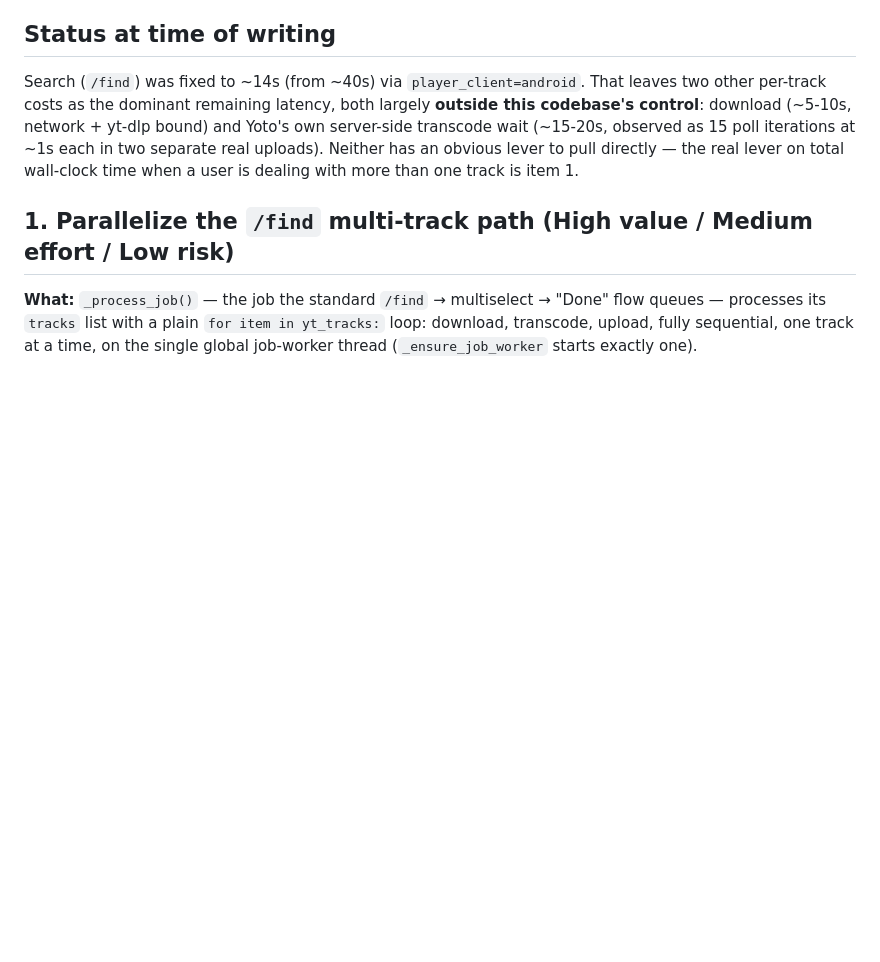
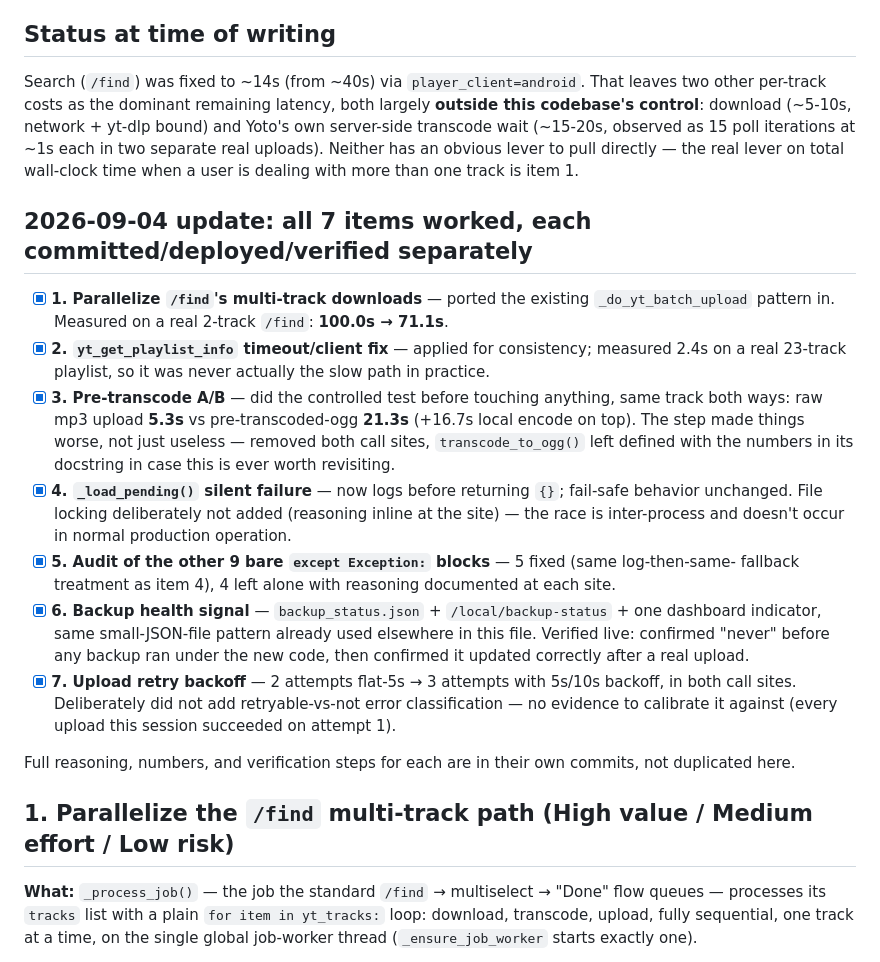
Before and after one commit to HaddonFisher/yoto-manager, a Markdown page: docs/TODO.md, the part around the change. GitHub-like rendering; blank space fills up the shorter version.

Commit message:
Mark all 7 TODO items done, with headline results
Co-Authored-By: Claude Sonnet 5 <noreply@anthropic.com>

```diff
--- a/docs/TODO.md
+++ b/docs/TODO.md
@@ -17,6 +17,33 @@ control**: download (~5-10s, network + yt-dlp bound) and Yoto's own server-side
 (~15-20s, observed as 15 poll iterations at ~1s each in two separate real uploads). Neither has an
 obvious lever to pull directly — the real lever on total wall-clock time when a user is dealing
 with more than one track is item 1.
+
+## 2026-09-04 update: all 7 items worked, each committed/deployed/verified separately
+
+- [x] **1. Parallelize `/find`'s multi-track downloads** — ported the existing
+      `_do_yt_batch_upload` pattern in. Measured on a real 2-track `/find`: **100.0s → 71.1s**.
+- [x] **2. `yt_get_playlist_info` timeout/client fix** — applied for consistency; measured 2.4s on
+      a real 23-track playlist, so it was never actually the slow path in practice.
+- [x] **3. Pre-transcode A/B** — did the controlled test before touching anything, same track
+      both ways: raw mp3 upload **5.3s** vs pre-transcoded-ogg **21.3s** (+16.7s local encode on
+      top). The step made things worse, not just useless — removed both call sites,
+      `transcode_to_ogg()` left defined with the numbers in its docstring in case this is ever
+      worth revisiting.
+- [x] **4. `_load_pending()` silent failure** — now logs before returning `{}`; fail-safe
+      behavior unchanged. File locking deliberately not added (reasoning inline at the site) —
+      the race is inter-process and doesn't occur in normal production operation.
+- [x] **5. Audit of the other 9 bare `except Exception:` blocks** — 5 fixed (same log-then-same-
+      fallback treatment as item 4), 4 left alone with reasoning documented at each site.
+- [x] **6. Backup health signal** — `backup_status.json` + `/local/backup-status` + one dashboard
+      indicator, same small-JSON-file pattern already used elsewhere in this file. Verified live:
+      confirmed "never" before any backup ran under the new code, then confirmed it updated
+      correctly after a real upload.
+- [x] **7. Upload retry backoff** — 2 attempts flat-5s → 3 attempts with 5s/10s backoff, in both
+      call sites. Deliberately did not add retryable-vs-not error classification — no evidence
+      to calibrate it against (every upload this session succeeded on attempt 1).
+
+Full reasoning, numbers, and verification steps for each are in their own commits, not
+duplicated here.
 
 ## 1. Parallelize the `/find` multi-track path (High value / Medium effort / Low risk)
 
```
